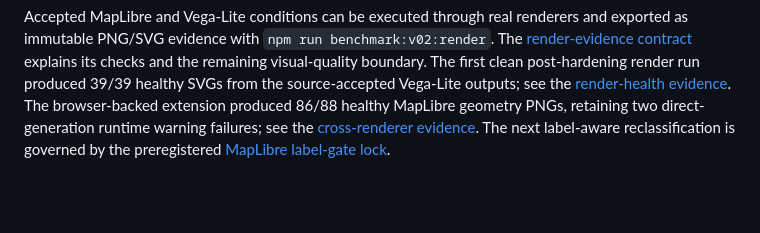
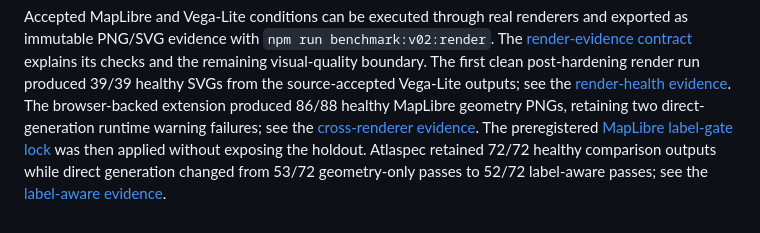
Before and after one commit to tauptlab/atlaspec, a Markdown page: benchmark/v02/README.md, the part around the change. Rendered like a GitHub page; blank space fills up the shorter version.

```diff
--- a/benchmark/v02/README.md
+++ b/benchmark/v02/README.md
@@ -144,5 +144,9 @@ source-accepted Vega-Lite outputs; see the
 The browser-backed extension produced 86/88 healthy MapLibre geometry PNGs,
 retaining two direct-generation runtime warning failures; see the
 [cross-renderer evidence](../../docs/V02_CROSS_RENDERER_HEALTH_2026-07-22.md).
-The next label-aware reclassification is governed by the preregistered
-[MapLibre label-gate lock](../../docs/V02_LABEL_GATE_LOCK_2026-07-22.md).
+The preregistered
+[MapLibre label-gate lock](../../docs/V02_LABEL_GATE_LOCK_2026-07-22.md) was
+then applied without exposing the holdout. Atlaspec retained 72/72 healthy
+comparison outputs while direct generation changed from 53/72 geometry-only
+passes to 52/72 label-aware passes; see the
+[label-aware evidence](../../docs/V02_LABEL_AWARE_RENDER_2026-07-22.md).
```
Also changed, not shown: README.md (+15 -16 lines), docs/V02_LABEL_AWARE_RENDER_2026-07-22.md (added, +155 -0 lines).
